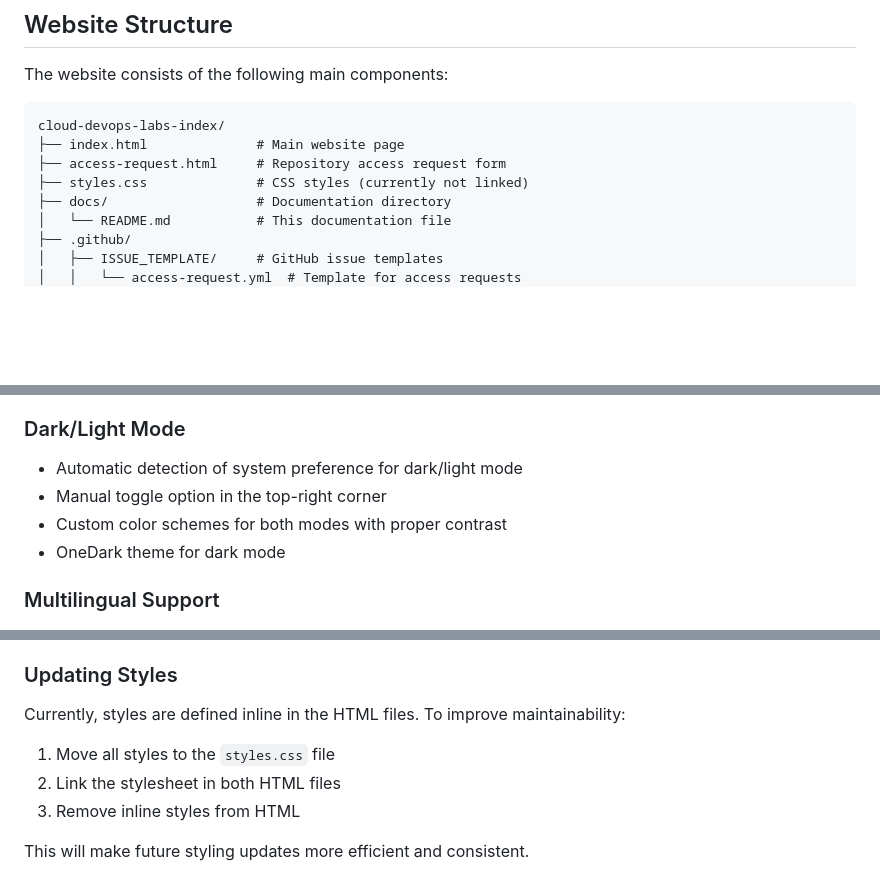
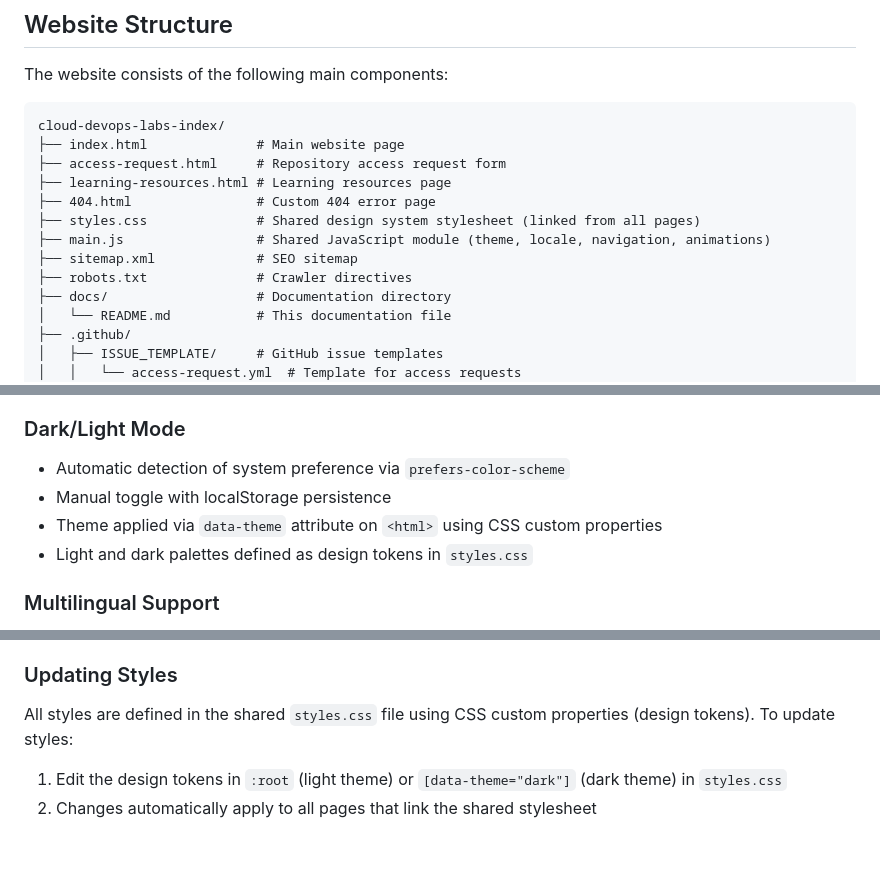
Before and after one commit to gamaware/cloud-devops-labs-index, a Markdown page: docs/README.md, 3 parts joined by grey strips. Drawn GitHub-style; blank space fills up the shorter version.

```diff
--- a/docs/README.md
+++ b/docs/README.md
@@ -38,7 +38,12 @@ The website consists of the following main components:
 cloud-devops-labs-index/
 ├── index.html              # Main website page
 ├── access-request.html     # Repository access request form
-├── styles.css              # CSS styles (currently not linked)
+├── learning-resources.html # Learning resources page
+├── 404.html                # Custom 404 error page
+├── styles.css              # Shared design system stylesheet (linked from all pages)
+├── main.js                 # Shared JavaScript module (theme, locale, navigation, animations)
+├── sitemap.xml             # SEO sitemap
+├── robots.txt              # Crawler directives
 ├── docs/                   # Documentation directory
 │   └── README.md           # This documentation file
 ├── .github/
@@ -70,10 +75,10 @@ The website is fully responsive and adapts to different screen sizes:
 
 ### Dark/Light Mode
 
-- Automatic detection of system preference for dark/light mode
-- Manual toggle option in the top-right corner
-- Custom color schemes for both modes with proper contrast
-- OneDark theme for dark mode
+- Automatic detection of system preference via `prefers-color-scheme`
+- Manual toggle with localStorage persistence
+- Theme applied via `data-theme` attribute on `<html>` using CSS custom properties
+- Light and dark palettes defined as design tokens in `styles.css`
 
 ### Multilingual Support
 
@@ -179,10 +184,7 @@ To add support for a new language:
 
 ### Updating Styles
 
-Currently, styles are defined inline in the HTML files. To improve maintainability:
+All styles are defined in the shared `styles.css` file using CSS custom properties (design tokens). To update styles:
 
-1. Move all styles to the `styles.css` file
-2. Link the stylesheet in both HTML files
-3. Remove inline styles from HTML
-
-This will make future styling updates more efficient and consistent.
+1. Edit the design tokens in `:root` (light theme) or `[data-theme="dark"]` (dark theme) in `styles.css`
+2. Changes automatically apply to all pages that link the shared stylesheet
```
Also changed, not shown: docs/website-architecture.md (+12 -32 lines).
